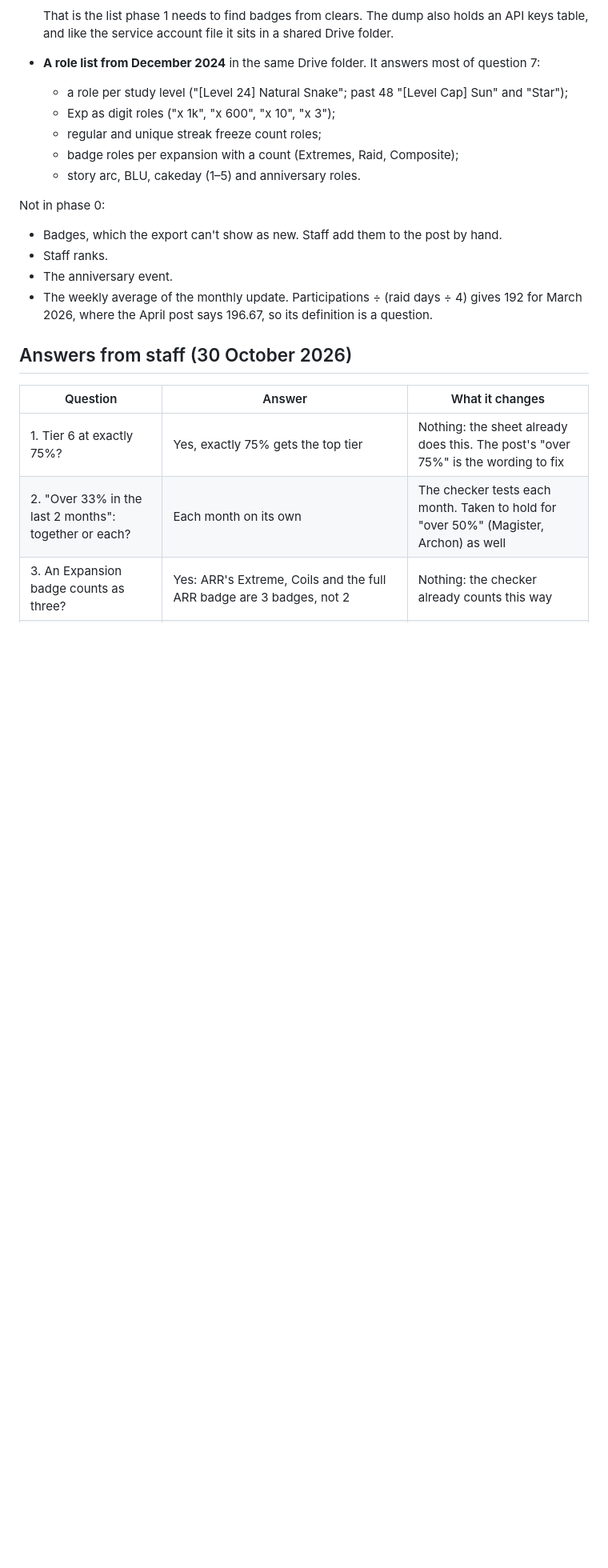
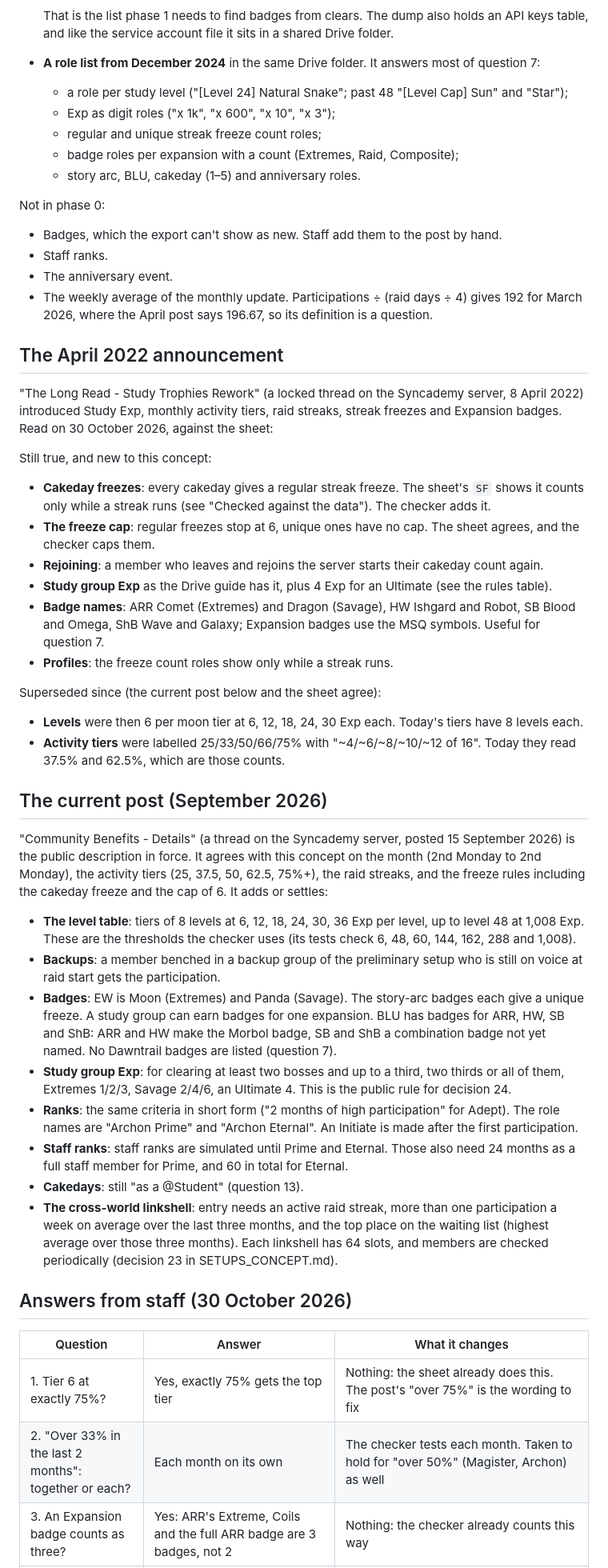
Before and after one commit to cure-mercy/xivsim, a Markdown page: docs/STUDY_FEATS_CONCEPT.md, the part around one of its changes. Shown at 80% size. GitHub-like rendering; blank space fills up the shorter version.

```diff
--- a/docs/STUDY_FEATS_CONCEPT.md
+++ b/docs/STUDY_FEATS_CONCEPT.md
@@ -279,6 +286,52 @@ Not in phase 0:
 - The weekly average of the monthly update. Participations ÷ (raid days ÷ 4) gives 192 for March 2026, where the April
   post says 196.67, so its definition is a question.
 
+## The April 2022 announcement
+
+"The Long Read - Study Trophies Rework" (a locked thread on the Syncademy server, 8 April 2022) introduced Study Exp,
+monthly activity tiers, raid streaks, streak freezes and Expansion badges. Read on 30 October 2026, against the sheet:
+
+Still true, and new to this concept:
+
+- **Cakeday freezes**: every cakeday gives a regular streak freeze. The sheet's `SF` shows it counts only while a
+  streak runs (see "Checked against the data"). The checker adds it.
+- **The freeze cap**: regular freezes stop at 6, unique ones have no cap. The sheet agrees, and the checker caps them.
+- **Rejoining**: a member who leaves and rejoins the server starts their cakeday count again.
+- **Study group Exp** as the Drive guide has it, plus 4 Exp for an Ultimate (see the rules table).
+- **Badge names**: ARR Comet (Extremes) and Dragon (Savage), HW Ishgard and Robot, SB Blood and Omega, ShB Wave and
+  Galaxy; Expansion badges use the MSQ symbols. Useful for question 7.
+- **Profiles**: the freeze count roles show only while a streak runs.
+
+Superseded since (the current post below and the sheet agree):
+
+- **Levels** were then 6 per moon tier at 6, 12, 18, 24, 30 Exp each. Today's tiers have 8 levels each.
+- **Activity tiers** were labelled 25/33/50/66/75% with "~4/~6/~8/~10/~12 of 16". Today they read 37.5% and 62.5%,
+  which are those counts.
+
+## The current post (September 2026)
+
+"Community Benefits - Details" (a thread on the Syncademy server, posted 15 September 2026) is the public description
+in force. It agrees with this concept on the month (2nd Monday to 2nd Monday), the activity tiers (25, 37.5, 50, 62.5,
+75%+), the raid streaks, and the freeze rules including the cakeday freeze and the cap of 6. It adds or settles:
+
+- **The level table**: tiers of 8 levels at 6, 12, 18, 24, 30, 36 Exp per level, up to level 48 at 1,008 Exp. These
+  are the thresholds the checker uses (its tests check 6, 48, 60, 144, 162, 288 and 1,008).
+- **Backups**: a member benched in a backup group of the preliminary setup who is still on voice at raid start gets
+  the participation.
+- **Badges**: EW is Moon (Extremes) and Panda (Savage). The story-arc badges each give a unique freeze. A study group
+  can earn badges for one expansion. BLU has badges for ARR, HW, SB and ShB: ARR and HW make the Morbol badge, SB and
+  ShB a combination badge not yet named. No Dawntrail badges are listed (question 7).
+- **Study group Exp**: for clearing at least two bosses and up to a third, two thirds or all of them, Extremes 1/2/3,
+  Savage 2/4/6, an Ultimate 4. This is the public rule for decision 24.
+- **Ranks**: the same criteria in short form ("2 months of high participation" for Adept). The role names are
+  "Archon Prime" and "Archon Eternal". An Initiate is made after the first participation.
+- **Staff ranks**: staff ranks are simulated until Prime and Eternal. Those also need 24 months as a full staff member
+  for Prime, and 60 in total for Eternal.
+- **Cakedays**: still "as a @Student" (question 13).
+- **The cross-world linkshell**: entry needs an active raid streak, more than one participation a week on average
+  over the last three months, and the top place on the waiting list (highest average over those three months). Each
+  linkshell has 64 slots, and members are checked periodically (decision 23 in SETUPS_CONCEPT.md).
+
 ## Answers from staff (30 October 2026)
 
 | Question | Answer | What it changes |
```
Also changed, not shown: other parts of docs/STUDY_FEATS_CONCEPT.md (+19 -10 lines), docs/SETUPS_CONCEPT.md (+5 -2 lines).
